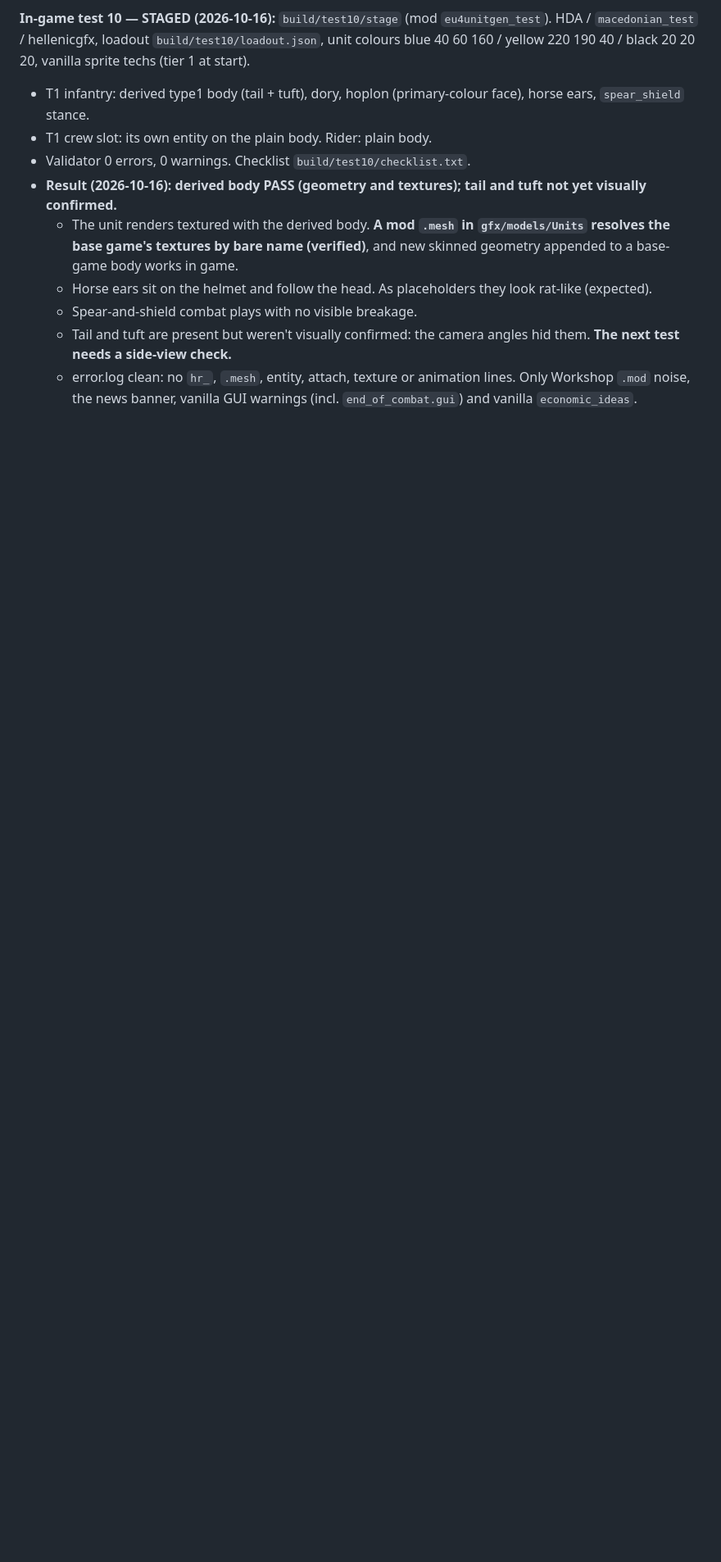
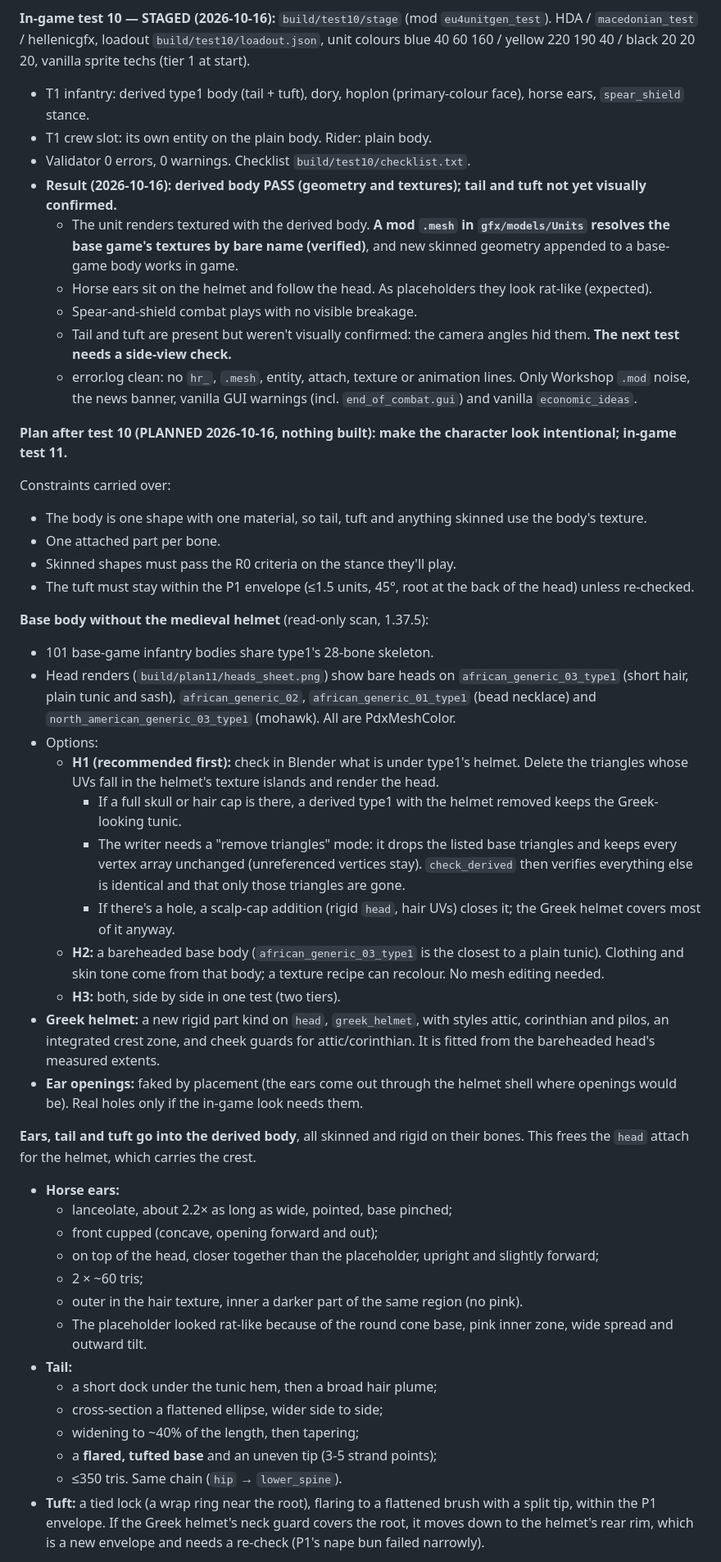
Before and after one commit to XenoMaster101/eu4-unit-generator, a Markdown page: docs/SPEC.md, the part around one of its changes. Shown at 82% size. GitHub-like rendering; blank space fills up the shorter version.

Commit message:
SPEC: plan after test 10 (bareheaded body, shaped tail/tuft/ears, Greek helmet, test 11)
Co-Authored-By: Claude Opus 5.5 <noreply@anthropic.com>

```diff
--- a/docs/SPEC.md
+++ b/docs/SPEC.md
@@ -936,3 +936,40 @@ A validator rule checks the result: influences, sums, bone names, and that no we
   - Tail and tuft are present but weren't visually confirmed: the camera angles hid them. **The next test needs a side-view check.**
   - error.log clean: no `hr_`, `.mesh`, entity, attach, texture or animation lines. Only Workshop `.mod` noise, the news banner, vanilla GUI warnings (incl. `end_of_combat.gui`) and vanilla `economic_ideas`.
 
+**Plan after test 10 (PLANNED 2026-10-16, nothing built): make the character look intentional; in-game test 11.**
+
+Constraints carried over:
+- The body is one shape with one material, so tail, tuft and anything skinned use the body's texture.
+- One attached part per bone.
+- Skinned shapes must pass the R0 criteria on the stance they'll play.
+- The tuft must stay within the P1 envelope (≤1.5 units, 45°, root at the back of the head) unless re-checked.
+
+**Base body without the medieval helmet** (read-only scan, 1.37.5):
+- 101 base-game infantry bodies share type1's 28-bone skeleton.
+- Head renders (`build/plan11/heads_sheet.png`) show bare heads on `african_generic_03_type1` (short hair, plain tunic and sash), `african_generic_02`, `african_generic_01_type1` (bead necklace) and `north_american_generic_03_type1` (mohawk). All are PdxMeshColor.
+- Options:
+  - **H1 (recommended first):** check in Blender what is under type1's helmet. Delete the triangles whose UVs fall in the helmet's texture islands and render the head.
+    - If a full skull or hair cap is there, a derived type1 with the helmet removed keeps the Greek-looking tunic.
+    - The writer needs a "remove triangles" mode: it drops the listed base triangles and keeps every vertex array unchanged (unreferenced vertices stay). `check_derived` then verifies everything else is identical and that only those triangles are gone.
+    - If there's a hole, a scalp-cap addition (rigid `head`, hair UVs) closes it; the Greek helmet covers most of it anyway.
+  - **H2:** a bareheaded base body (`african_generic_03_type1` is the closest to a plain tunic). Clothing and skin tone come from that body; a texture recipe can recolour. No mesh editing needed.
+  - **H3:** both, side by side in one test (two tiers).
+- **Greek helmet:** a new rigid part kind on `head`, `greek_helmet`, with styles attic, corinthian and pilos, an integrated crest zone, and cheek guards for attic/corinthian. It is fitted from the bareheaded head's measured extents.
+- **Ear openings:** faked by placement (the ears come out through the helmet shell where openings would be). Real holes only if the in-game look needs them.
+
+**Ears, tail and tuft go into the derived body**, all skinned and rigid on their bones. This frees the `head` attach for the helmet, which carries the crest.
+- **Horse ears:**
+  - lanceolate, about 2.2× as long as wide, pointed, base pinched;
+  - front cupped (concave, opening forward and out);
+  - on top of the head, closer together than the placeholder, upright and slightly forward;
+  - 2 × ~60 tris;
+  - outer in the hair texture, inner a darker part of the same region (no pink).
+  - The placeholder looked rat-like because of the round cone base, pink inner zone, wide spread and outward tilt.
+- **Tail:**
+  - a short dock under the tunic hem, then a broad hair plume;
+  - cross-section a flattened ellipse, wider side to side;
+  - widening to ~40% of the length, then tapering;
+  - a **flared, tufted base** and an uneven tip (3-5 strand points);
+  - ≤350 tris. Same chain (`hip` → `lower_spine`).
+- **Tuft:** a tied lock (a wrap ring near the root), flaring to a flattened brush with a split tip, within the P1 envelope. If the Greek helmet's neck guard covers the root, it moves down to the helmet's rear rim, which is a new envelope and needs a re-check (P1's nape bun failed narrowly).
+
```
Also changed, not shown: other parts of docs/SPEC.md (+29 -0 lines).
